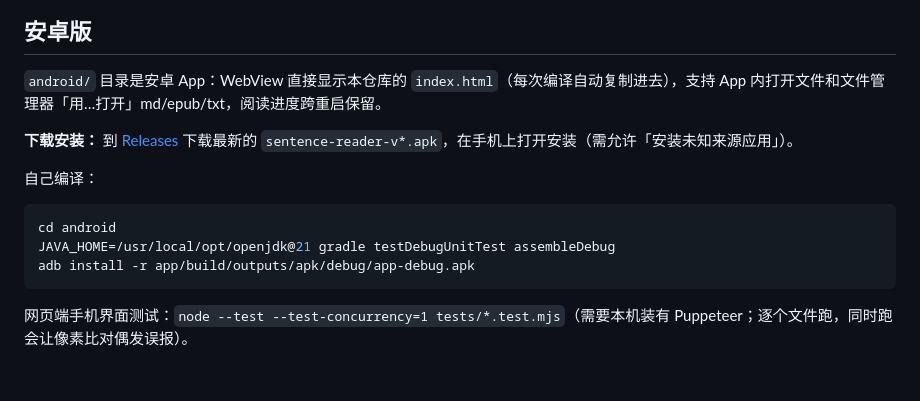
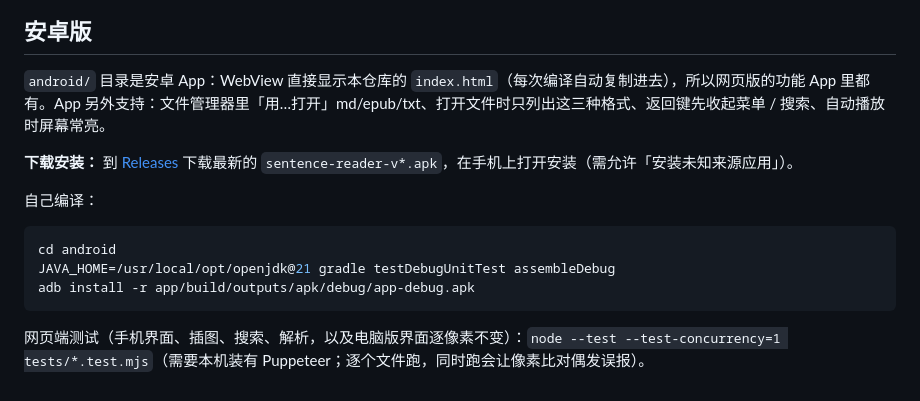
Before and after one commit to wangbrightly/sentence-reader, a Markdown page: README.md, the part around one of its changes. GitHub-like rendering.

````diff
--- a/README.md
+++ b/README.md
@@ -46,7 +57,7 @@ MIT
 
 ## 安卓版
 
-`android/` 目录是安卓 App：WebView 直接显示本仓库的 `index.html`（每次编译自动复制进去），支持 App 内打开文件和文件管理器「用…打开」md/epub/txt，阅读进度跨重启保留。
+`android/` 目录是安卓 App：WebView 直接显示本仓库的 `index.html`（每次编译自动复制进去），所以网页版的功能 App 里都有。App 另外支持：文件管理器里「用…打开」md/epub/txt、打开文件时只列出这三种格式、返回键先收起菜单 / 搜索、自动播放时屏幕常亮。
 
 **下载安装：** 到 [Releases](https://github.com/wangbrightly/sentence-reader/releases) 下载最新的 `sentence-reader-v*.apk`，在手机上打开安装（需允许「安装未知来源应用」）。
 
@@ -58,4 +69,4 @@ JAVA_HOME=/usr/local/opt/openjdk@21 gradle testDebugUnitTest assembleDebug
 adb install -r app/build/outputs/apk/debug/app-debug.apk
 ```
 
-网页端手机界面测试：`node --test --test-concurrency=1 tests/*.test.mjs`（需要本机装有 Puppeteer；逐个文件跑，同时跑会让像素比对偶发误报）。
+网页端测试（手机界面、插图、搜索、解析，以及电脑版界面逐像素不变）：`node --test --test-concurrency=1 tests/*.test.mjs`（需要本机装有 Puppeteer；逐个文件跑，同时跑会让像素比对偶发误报）。
````
Also changed, not shown: other parts of README.md (+19 -8 lines).
